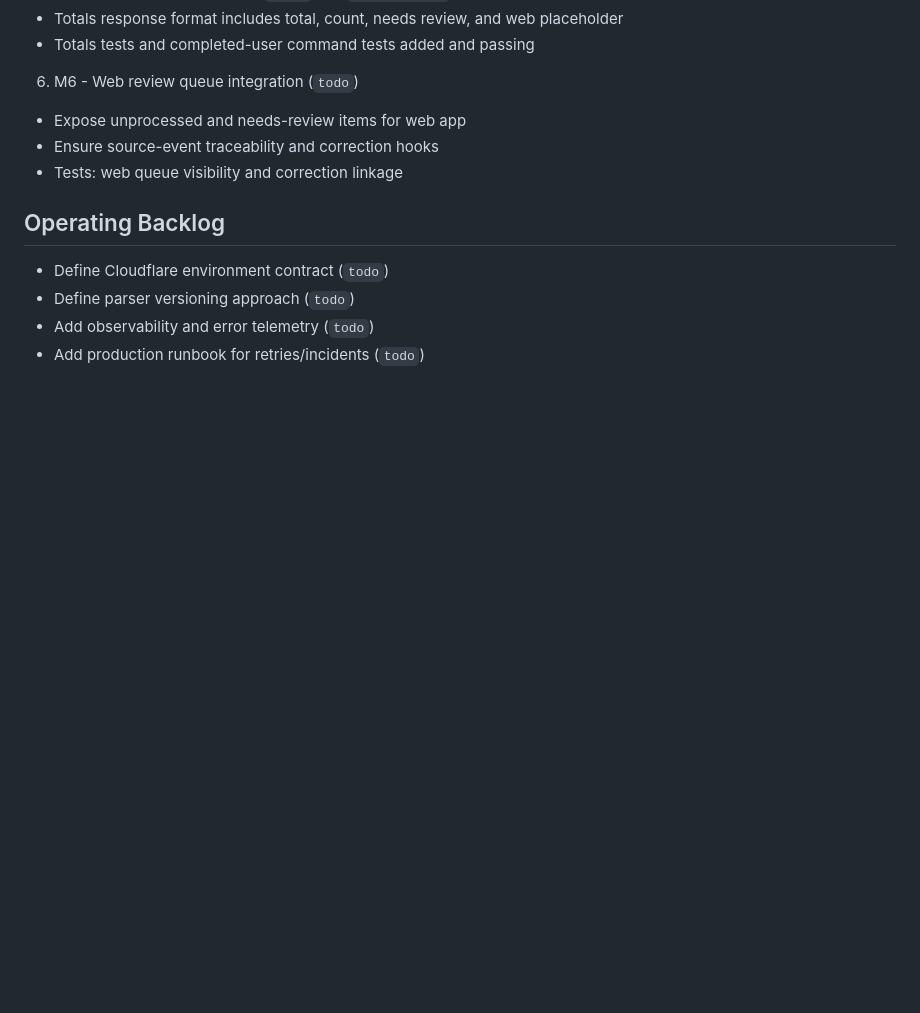
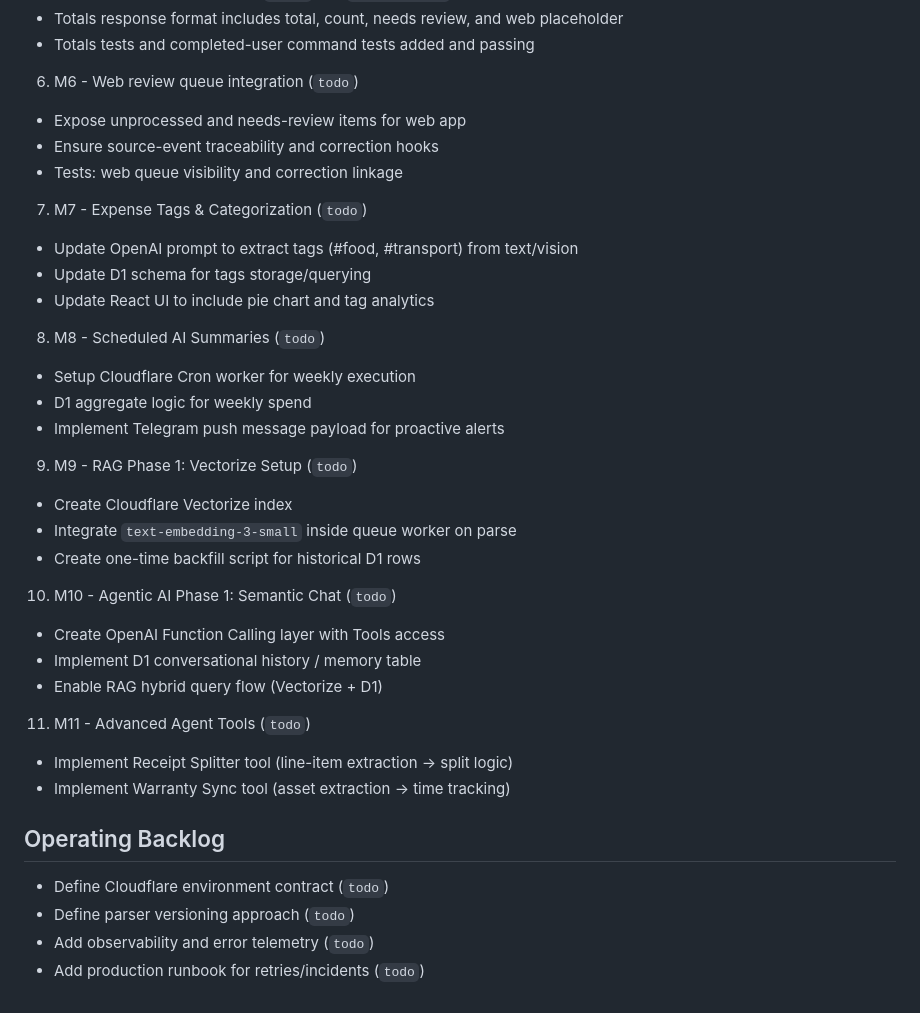
Before and after one commit to ebertulfo/gastos-telegram-bot, a Markdown page: docs/core/TASKS.md, the part around the change. GitHub-like rendering; blank space fills up the shorter version.

Commit message:
docs(core): add Gastos M7-M11 roadmap to task tracker

```diff
--- a/docs/core/TASKS.md
+++ b/docs/core/TASKS.md
@@ -71,6 +71,30 @@ Status legend: `todo | in-progress | blocked | done`
 - Ensure source-event traceability and correction hooks
 - Tests: web queue visibility and correction linkage
 
+7. M7 - Expense Tags & Categorization (`todo`)
+- Update OpenAI prompt to extract tags (#food, #transport) from text/vision
+- Update D1 schema for tags storage/querying
+- Update React UI to include pie chart and tag analytics
+
+8. M8 - Scheduled AI Summaries (`todo`)
+- Setup Cloudflare Cron worker for weekly execution
+- D1 aggregate logic for weekly spend
+- Implement Telegram push message payload for proactive alerts
+
+9. M9 - RAG Phase 1: Vectorize Setup (`todo`)
+- Create Cloudflare Vectorize index
+- Integrate `text-embedding-3-small` inside queue worker on parse
+- Create one-time backfill script for historical D1 rows
+
+10. M10 - Agentic AI Phase 1: Semantic Chat (`todo`)
+- Create OpenAI Function Calling layer with Tools access
+- Implement D1 conversational history / memory table
+- Enable RAG hybrid query flow (Vectorize + D1)
+
+11. M11 - Advanced Agent Tools (`todo`)
+- Implement Receipt Splitter tool (line-item extraction -> split logic)
+- Implement Warranty Sync tool (asset extraction -> time tracking)
+
 ## Operating Backlog
 
 - Define Cloudflare environment contract (`todo`)
```
